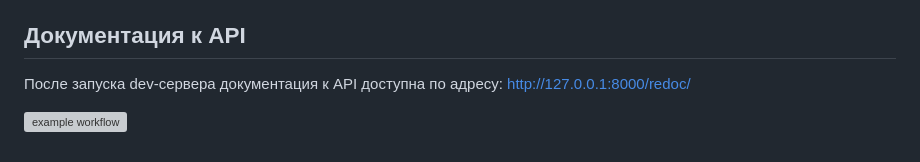
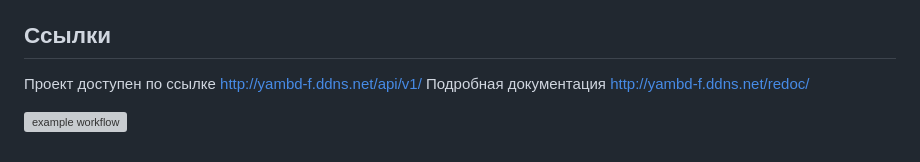
Before and after one commit to sergo-bckndNN/yamdb_final, a Markdown page: README.md, the part around one of its changes. Drawn GitHub-style; grey boxes are pictures that could not be loaded.

```diff
--- a/README.md
+++ b/README.md
@@ -30,9 +114,10 @@
  4. Заполните базу данных (команда: `python manage.py loaddb`)
  5. Запустите dev-сервер (команда: `python manage.py runserver`).
 
-## Документация к API
+## Ссылки
 
- После запуска dev-сервера документация к API доступна по адресу:
- <http://127.0.0.1:8000/redoc/>
+Проект доступен по ссылке http://yambd-f.ddns.net/api/v1/
+Подробная документация http://yambd-f.ddns.net/redoc/
+
 
 ![example workflow](https://github.com/sergo-bckndNN/yamdb_final/actions/workflows/yamdb_workflow.yml/badge.svg)
```
Also changed, not shown: other parts of README.md (+84 -0 lines).
